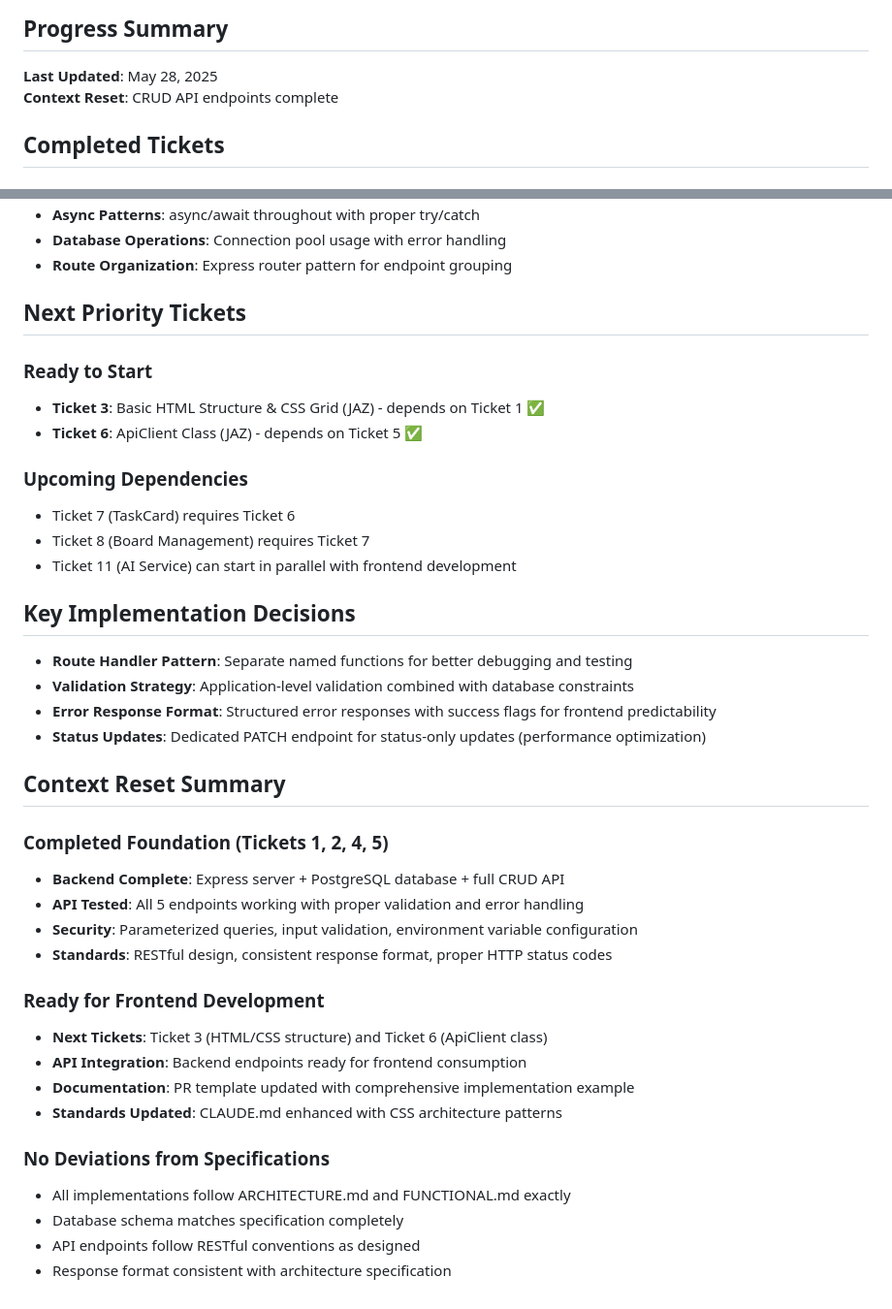
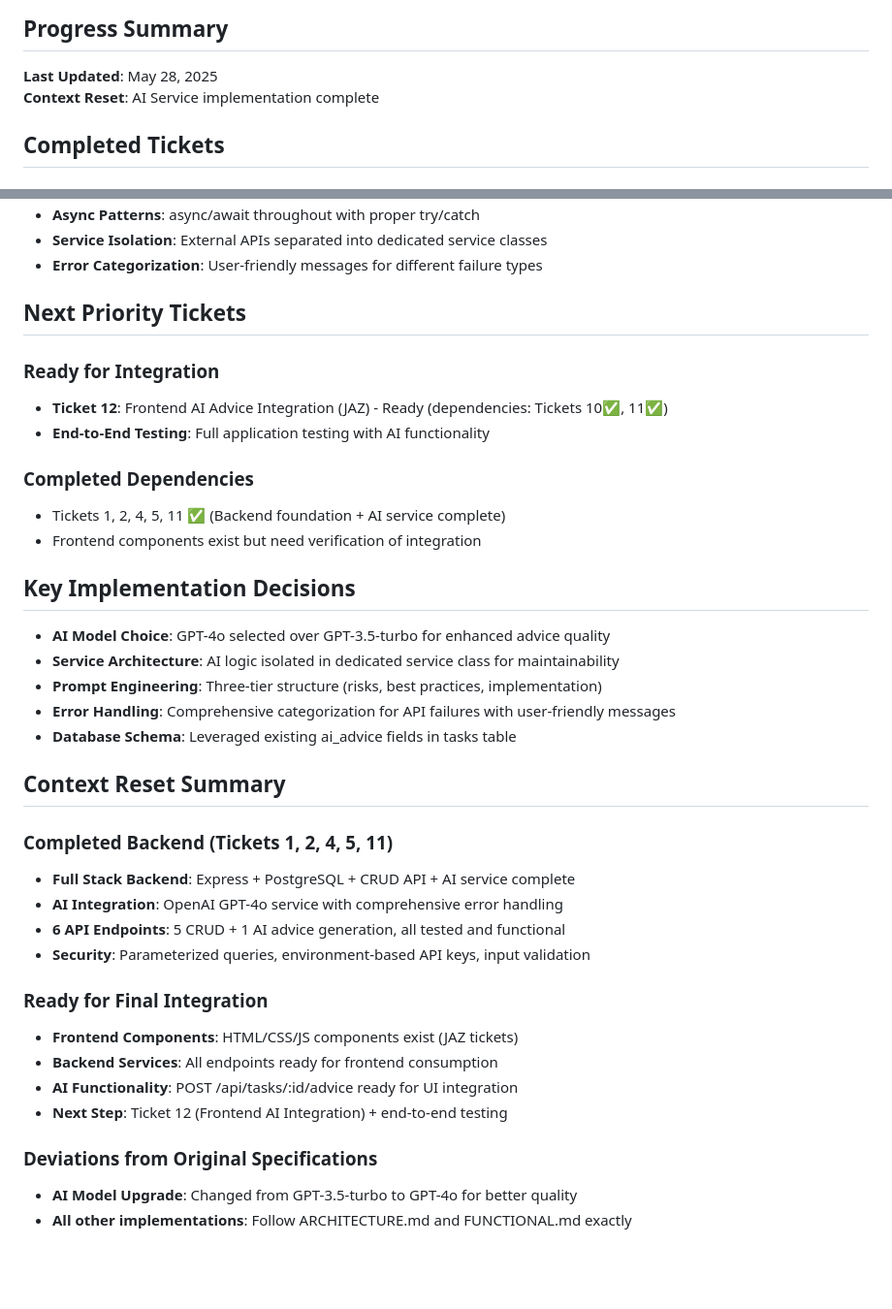
Before and after one commit to markhodierne/kanban_board, a Markdown page: HISTORY_MARK.md, 2 parts joined by grey strips. Shown: that part at 97% size. GitHub-like rendering; blank space fills up the shorter version.

```diff
--- a/HISTORY_MARK.md
+++ b/HISTORY_MARK.md
@@ -2,7 +2,7 @@
 
 ## Progress Summary
 **Last Updated**: May 28, 2025
-**Context Reset**: CRUD API endpoints complete
+**Context Reset**: AI Service implementation complete
 
 ## Completed Tickets
 
@@ -105,40 +132,38 @@ kanban_board/
 - **Async Patterns**: async/await throughout with proper try/catch
-- **Database Operations**: Connection pool usage with error handling
-- **Route Organization**: Express router pattern for endpoint grouping
+- **Service Isolation**: External APIs separated into dedicated service classes
+- **Error Categorization**: User-friendly messages for different failure types
 
 ## Next Priority Tickets
 
-### Ready to Start
-- **Ticket 3**: Basic HTML Structure & CSS Grid (JAZ) - depends on Ticket 1 ✅
-- **Ticket 6**: ApiClient Class (JAZ) - depends on Ticket 5 ✅
+### Ready for Integration
+- **Ticket 12**: Frontend AI Advice Integration (JAZ) - Ready (dependencies: Tickets 10✅, 11✅)
+- **End-to-End Testing**: Full application testing with AI functionality
 
-### Upcoming Dependencies
-- Ticket 7 (TaskCard) requires Ticket 6
-- Ticket 8 (Board Management) requires Ticket 7
-- Ticket 11 (AI Service) can start in parallel with frontend development
+### Completed Dependencies
+- Tickets 1, 2, 4, 5, 11 ✅ (Backend foundation + AI service complete)
+- Frontend components exist but need verification of integration
 
 ## Key Implementation Decisions
-- **Route Handler Pattern**: Separate named functions for better debugging and testing
-- **Validation Strategy**: Application-level validation combined with database constraints
-- **Error Response Format**: Structured error responses with success flags for frontend predictability
-- **Status Updates**: Dedicated PATCH endpoint for status-only updates (performance optimization)
+- **AI Model Choice**: GPT-4o selected over GPT-3.5-turbo for enhanced advice quality
+- **Service Architecture**: AI logic isolated in dedicated service class for maintainability
+- **Prompt Engineering**: Three-tier structure (risks, best practices, implementation)
+- **Error Handling**: Comprehensive categorization for API failures with user-friendly messages
+- **Database Schema**: Leveraged existing ai_advice fields in tasks table
 
 ## Context Reset Summary
 
-### Completed Foundation (Tickets 1, 2, 4, 5)
-- **Backend Complete**: Express server + PostgreSQL database + full CRUD API
-- **API Tested**: All 5 endpoints working with proper validation and error handling
-- **Security**: Parameterized queries, input validation, environment variable configuration
-- **Standards**: RESTful design, consistent response format, proper HTTP status codes
+### Completed Backend (Tickets 1, 2, 4, 5, 11)
+- **Full Stack Backend**: Express + PostgreSQL + CRUD API + AI service complete
+- **AI Integration**: OpenAI GPT-4o service with comprehensive error handling
+- **6 API Endpoints**: 5 CRUD + 1 AI advice generation, all tested and functional
+- **Security**: Parameterized queries, environment-based API keys, input validation
 
-### Ready for Frontend Development
-- **Next Tickets**: Ticket 3 (HTML/CSS structure) and Ticket 6 (ApiClient class)
-- **API Integration**: Backend endpoints ready for frontend consumption
-- **Documentation**: PR template updated with comprehensive implementation example
-- **Standards Updated**: CLAUDE.md enhanced with CSS architecture patterns
+### Ready for Final Integration
+- **Frontend Components**: HTML/CSS/JS components exist (JAZ tickets)
+- **Backend Services**: All endpoints ready for frontend consumption
+- **AI Functionality**: POST /api/tasks/:id/advice ready for UI integration
+- **Next Step**: Ticket 12 (Frontend AI Integration) + end-to-end testing
 
-### No Deviations from Specifications
-- All implementations follow ARCHITECTURE.md and FUNCTIONAL.md exactly
-- Database schema matches specification completely
-- API endpoints follow RESTful conventions as designed
-- Response format consistent with architecture specification
+### Deviations from Original Specifications
+- **AI Model Upgrade**: Changed from GPT-3.5-turbo to GPT-4o for better quality
+- **All other implementations**: Follow ARCHITECTURE.md and FUNCTIONAL.md exactly
```
Also changed, not shown: other parts of HISTORY_MARK.md (+45 -18 lines), ARCHITECTURE.md (+1 -1 lines), CLAUDE.md (+1 -1 lines).
